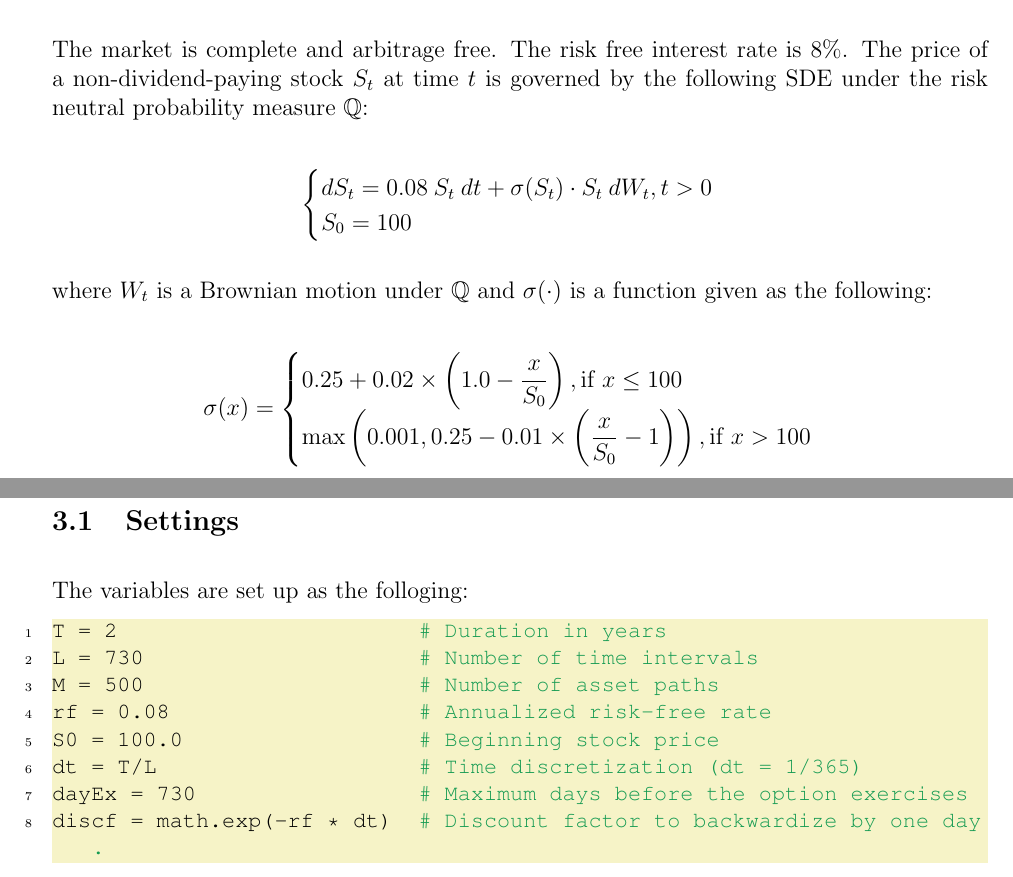
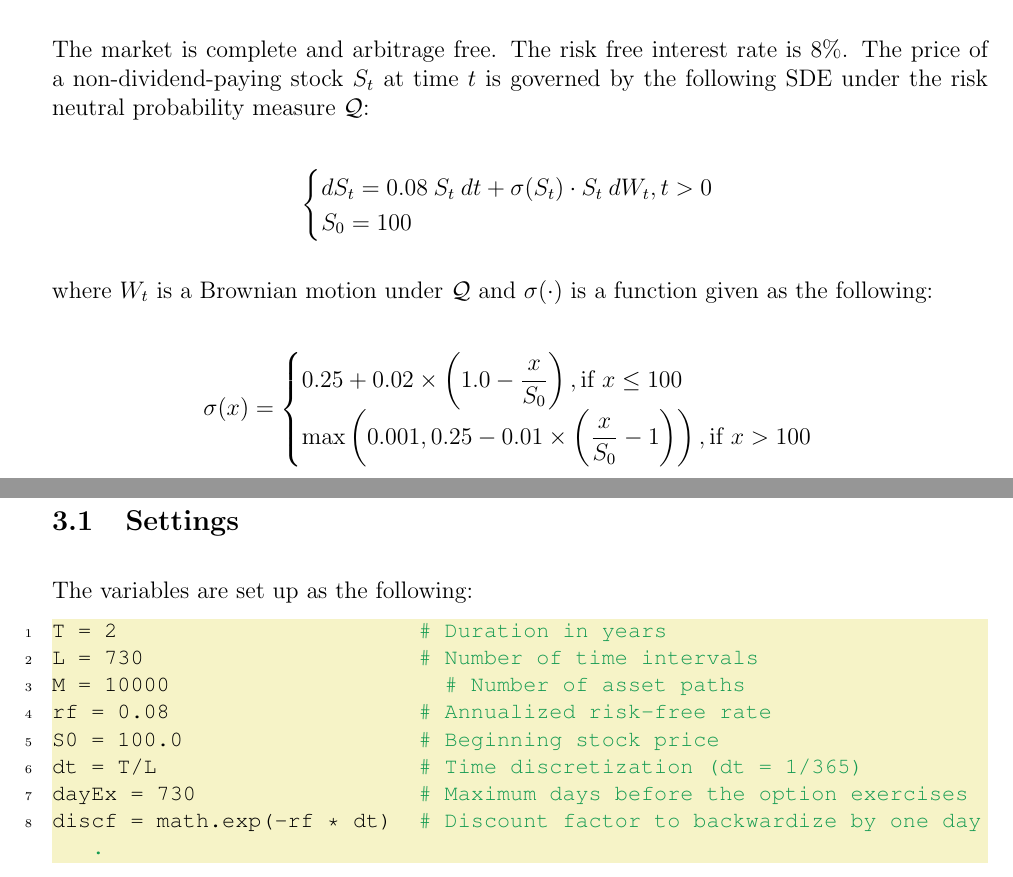
Before and after one commit to chenpenghao/FE5112Report, a LaTeX document (FE5112 Report.tex): two parts of pages 2 and 3 of 4, joined at a grey line, cut so that both start at the same text. Compiled offline with pdfLaTeX.

Commit message:
Changed mathbb to mathcal for Q measurement

```diff
--- a/FE5112 Report.tex
+++ b/FE5112 Report.tex
@@ -61,7 +61,7 @@ The project aims to obtain the price of an Asian American put option by using th
 
 \section{Problem Statement}
 
-The market is complete and arbitrage free. The risk free interest rate is 8\%. The price of a non-dividend-paying stock $S_t$ at time $t$ is governed by the following SDE under the risk neutral probability measure $\mathbb{Q}$:
+The market is complete and arbitrage free. The risk free interest rate is 8\%. The price of a non-dividend-paying stock $S_t$ at time $t$ is governed by the following SDE under the risk neutral probability measure $\mathcal{Q}$:
 
 $$
 \begin{cases}
@@ -90,12 +90,12 @@ We assume that there are 365 days in a year and all days are business days.
 
 \subsection{Settings}
 
-The variables are set up as the folloging:
+The variables are set up as the following:
 
 \begin{lstlisting}[language=Python]
 T = 2                       # Duration in years
 L = 730                     # Number of time intervals
-M = 500                     # Number of asset paths
+M = 10000                     # Number of asset paths
 rf = 0.08                   # Annualized risk-free rate
 S0 = 100.0                  # Beginning stock price
 dt = T/L                    # Time discretization (dt = 1/365)
```
Also changed, not shown: FE5112 Report.tex (2 more changed lines).
